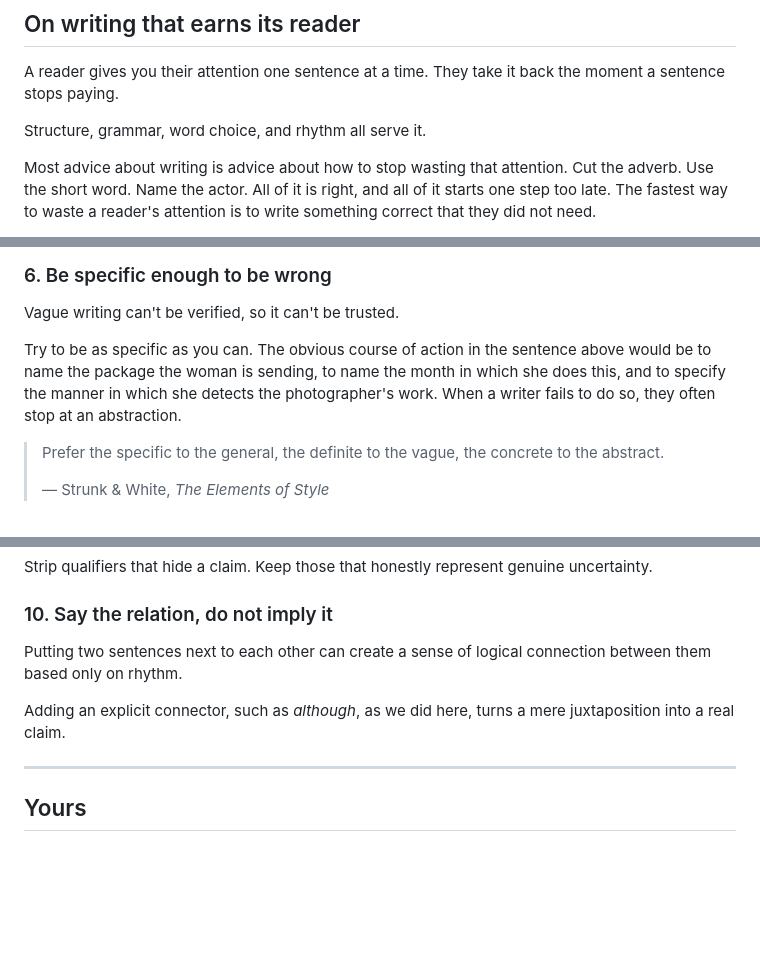
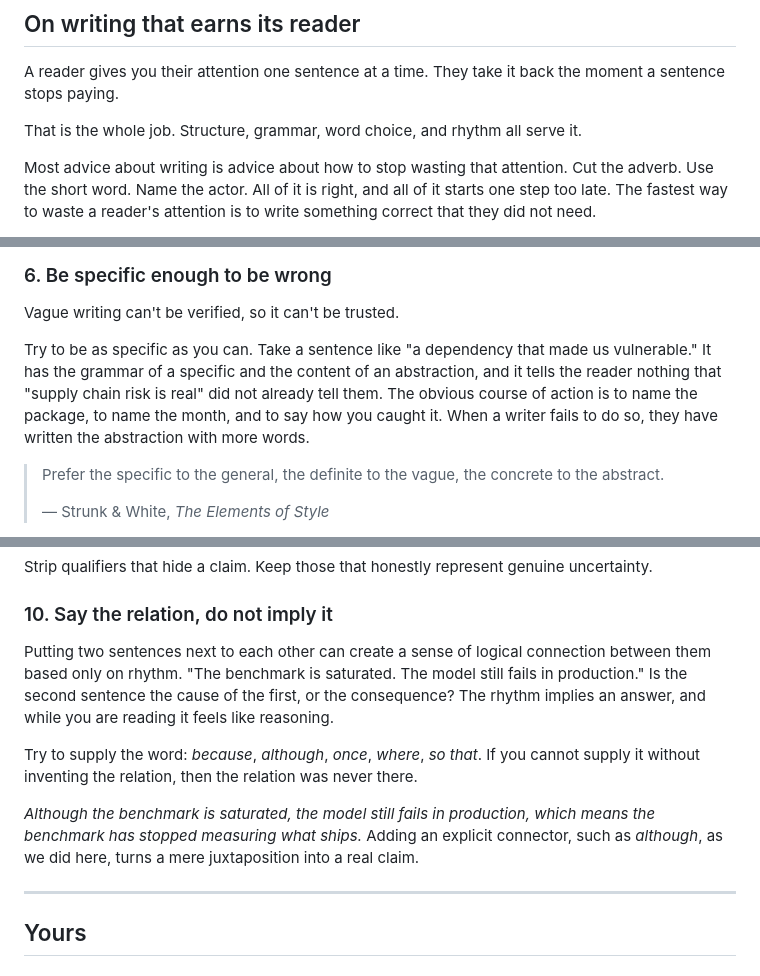
Before and after one commit to addyosmani/clarity, a Markdown page: README.md, 3 parts joined by grey strips. GitHub-like rendering; blank space fills up the shorter version.

Commit message:
Clarity essay corrections

```diff
--- a/README.md
+++ b/README.md
@@ -7,7 +7,7 @@ Clear writing is a matter of understanding what your reader needs, and giving it
 A reader gives you their attention one sentence at a time. They take it back the moment a
 sentence stops paying.
 
-Structure, grammar, word choice, and rhythm all serve it.
+That is the whole job. Structure, grammar, word choice, and rhythm all serve it.
 
 Most advice about writing is advice about how to stop wasting that attention. Cut the adverb.
 Use the short word. Name the actor. All of it is right, and all of it starts one step too late.
@@ -77,7 +77,7 @@ So cut both causes of padding and move that beautiful, short piece in front of y
 
 Vague writing can't be verified, so it can't be trusted.
 
-Try to be as specific as you can. The obvious course of action in the sentence above would be to name the package the woman is sending, to name the month in which she does this, and to specify the manner in which she detects the photographer's work. When a writer fails to do so, they often stop at an abstraction.
+Try to be as specific as you can. Take a sentence like "a dependency that made us vulnerable." It has the grammar of a specific and the content of an abstraction, and it tells the reader nothing that "supply chain risk is real" did not already tell them. The obvious course of action is to name the package, to name the month, and to say how you caught it. When a writer fails to do so, they have written the abstraction with more words.
 
 > Prefer the specific to the general, the definite to the vague, the concrete to the abstract.
 >
@@ -114,9 +114,11 @@ Strip qualifiers that hide a claim. Keep those that honestly represent genuine u
 
 ### 10. Say the relation, do not imply it
 
-Putting two sentences next to each other can create a sense of logical connection between them based only on rhythm.
+Putting two sentences next to each other can create a sense of logical connection between them based only on rhythm. "The benchmark is saturated. The model still fails in production." Is the second sentence the cause of the first, or the consequence? The rhythm implies an answer, and while you are reading it feels like reasoning.
 
-Adding an explicit connector, such as *although*, as we did here, turns a mere juxtaposition into a real claim.
+Try to supply the word: *because*, *although*, *once*, *where*, *so that*. If you cannot supply it without inventing the relation, then the relation was never there.
+
+*Although the benchmark is saturated, the model still fails in production, which means the benchmark has stopped measuring what ships.* Adding an explicit connector, such as *although*, as we did here, turns a mere juxtaposition into a real claim.
 
 ---
 
```
